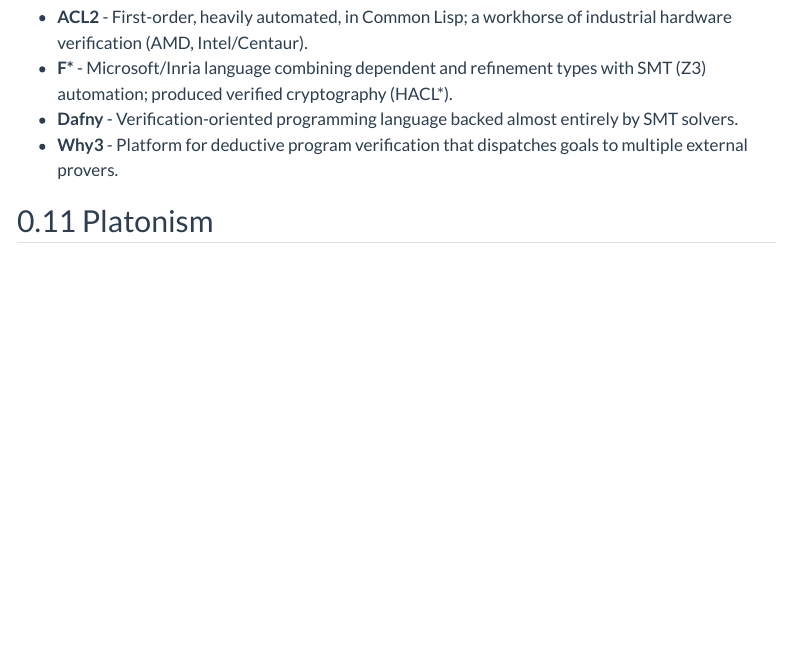
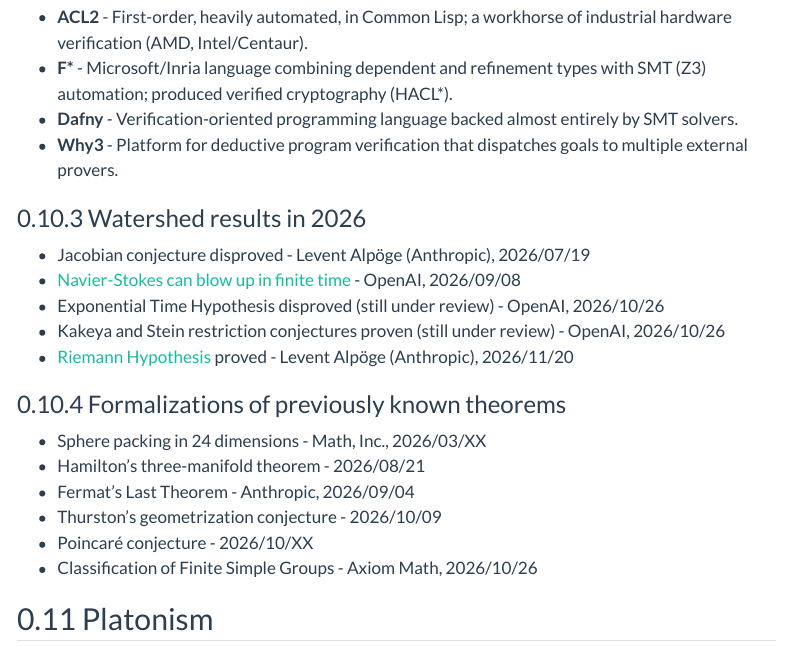
Before and after one commit to rreece/outline-of-philosophy, a Quarto document (math.qmd): the page in a window 1100 px wide, from 13410 px down. Rendered offline with R 4.5, knitr and Pandoc in place of Quarto, with nearby package versions; menus at the side of the page are left out.

Commit message:
lean formalizations

```diff
--- a/math.qmd
+++ b/math.qmd
@@ -1572,6 +1572,25 @@
 - **F\*** - Microsoft/Inria language combining dependent and refinement types with SMT (Z3) automation; produced verified cryptography (HACL\*).
 - **Dafny** - Verification-oriented programming language backed almost entirely by SMT solvers.
 - **Why3** - Platform for deductive program verification that dispatches goals to multiple external provers.
+
+
+### Watershed results in 2026
+
+-   Jacobian conjecture disproved - Levent Alp&ouml;ge (Anthropic), 2026/07/19
+-   [Navier-Stokes can blow up in finite time](https://openai.com/index/navier-stokes-sol%75tion/) - OpenAI, 2026/09/08
+-   Exponential Time Hypothesis disproved (still under review) - OpenAI, 2026/10/26
+-   Kakeya and Stein restriction conjectures proven (still under review) - OpenAI, 2026/10/26
+-   [Riemann Hypothesis](https://leanprover-community.github.io/blog/posts/riemann-hypothesis/) proved - Levent Alp&ouml;ge (Anthropic), 2026/11/20
+
+
+### Formalizations of previously known theorems
+
+-   Sphere packing in 24 dimensions - Math, Inc., 2026/03/XX
+-   Hamilton's three-manifold theorem - 2026/08/21
+-   Fermat's Last Theorem - Anthropic, 2026/09/04
+-   Thurston's geometrization conjecture - 2026/10/09
+-   Poincar&eacute; conjecture - 2026/10/XX
+-   Classification of Finite Simple Groups - Axiom Math, 2026/10/26
 
 
 Platonism
```
